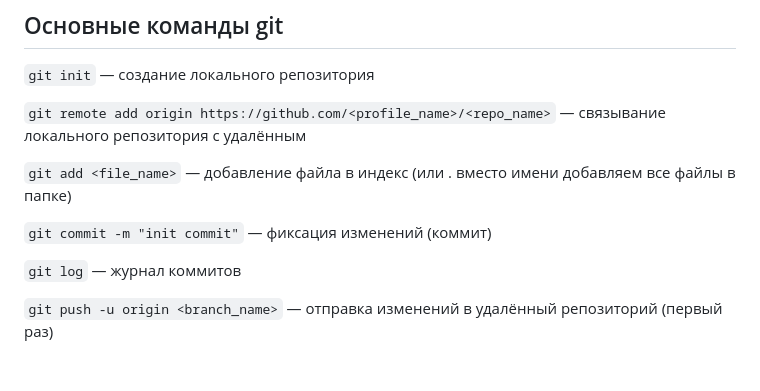
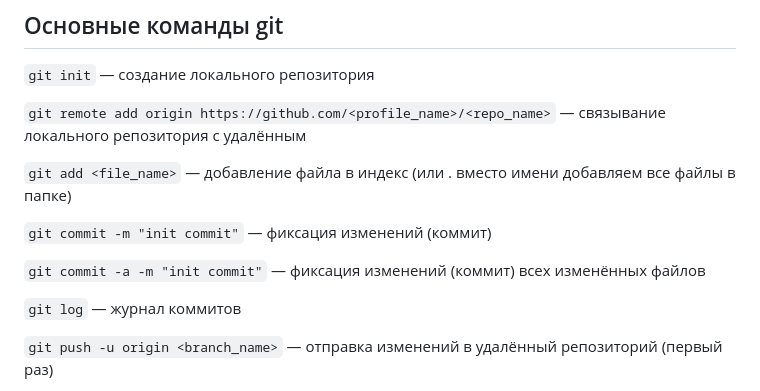
Before and after one commit to ait-tr/cohort42.1, a Markdown page: basic_programming/lesson_14/theory.md, the part around the change. Drawn GitHub-style; blank space fills up the shorter version.

Commit message:
java_basic lesson #14 update

```diff
--- a/basic_programming/lesson_14/theory.md
+++ b/basic_programming/lesson_14/theory.md
@@ -63,6 +63,8 @@
 
 `git commit -m "init commit"` — фиксация изменений (коммит)
 
+`git commit -a -m "init commit"` — фиксация изменений (коммит) всех изменённых файлов
+
 `git log` — журнал коммитов
 
 `git push -u origin <branch_name>` — отправка изменений в удалённый репозиторий (первый раз)
```
